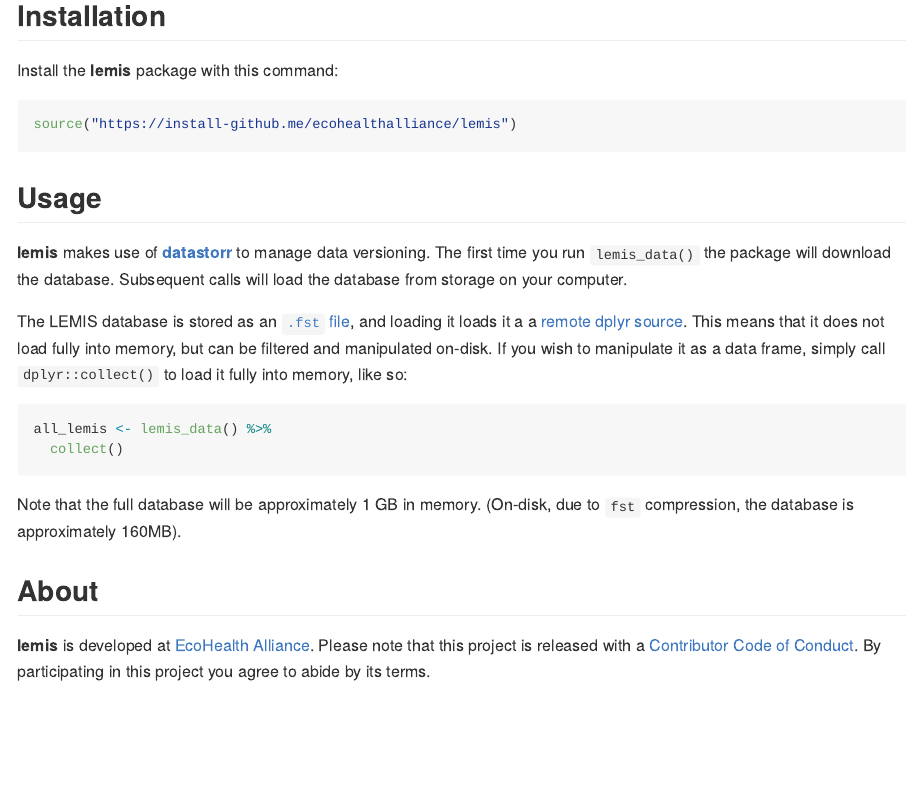
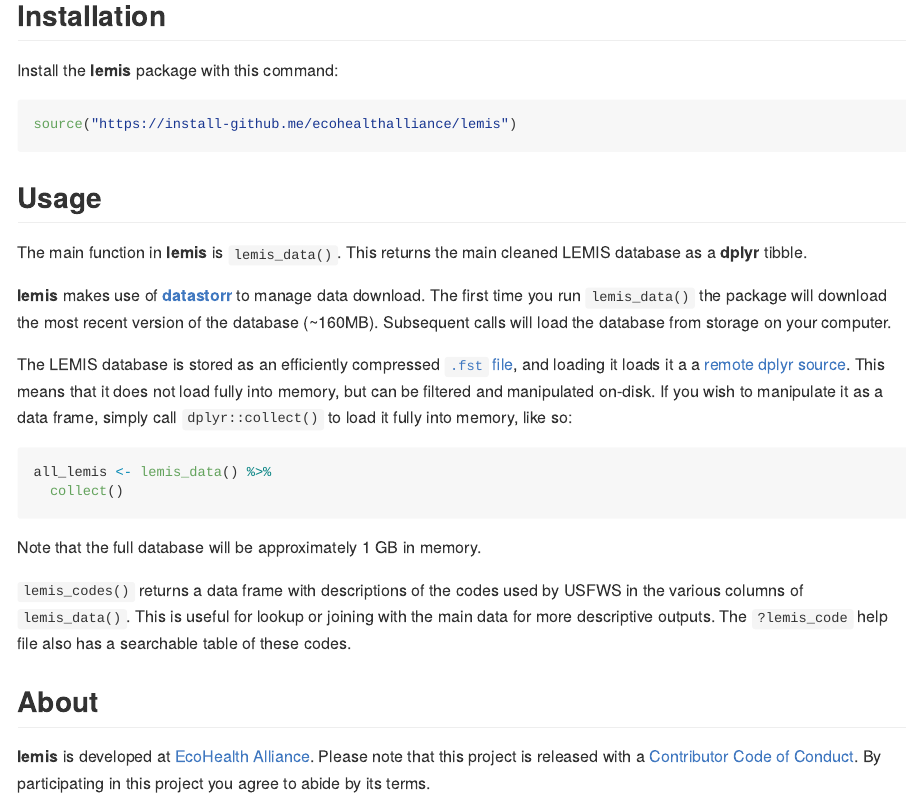
Before and after one commit to ecohealthalliance/lemis, an R Markdown document (README.Rmd): the page in a window 1100 px wide, from 230 px down. The pictures show the output file README.md that the author committed with the source, drawn offline in the style of GitHub.

Commit message:
temp update

````diff
--- a/README.Rmd
+++ b/README.Rmd
@@ -38,10 +38,13 @@
 
 ## Usage
 
-**lemis** makes use of [**datastorr**](https://github.com/ropenscilabs/datastorr) to manage data versioning.
-The first time you run `lemis_data()` the package will download the database.  Subsequent calls will load the database from storage on your computer.
+The main function in **lemis** is `lemis_data()`. This returns the main cleaned
+LEMIS database as a **dplyr** tibble.
 
-The LEMIS database is stored as an [`.fst` file](https://github.com/fstpackage/fst), and loading it loads it a
+**lemis** makes use of [**datastorr**](https://github.com/ropenscilabs/datastorr) to manage data download.
+The first time you run `lemis_data()` the package will download the most recent version of the database (~160MB).  Subsequent calls will load the database from storage on your computer.
+
+The LEMIS database is stored as an efficiently compressed [`.fst` file](https://github.com/fstpackage/fst), and loading it loads it a
 a [remote dplyr source](https://github.com/krlmlr/fstplyr).  This means that it does not load fully into memory, but can be filtered and
 manipulated on-disk.  If you wish to manipulate it as a data frame, simply call `dplyr::collect()` to load
 it fully into memory, like so:
@@ -50,9 +53,12 @@
 all_lemis <- lemis_data() %>%
   collect()
 ```
-Note that the full database will be approximately 1 GB in memory.  (On-disk, due to `fst` compression, the
-database is approximately 160MB).
+Note that the full database will be approximately 1 GB in memory.
 
+`lemis_codes()` returns a data frame with descriptions of the codes used by
+USFWS in the various columns of `lemis_data()`. This is useful for lookup
+or joining with the main data for more descriptive outputs.  The `?lemis_code`
+help file also has a searchable table of these codes.
 
 ## About
 
````
Also changed, not shown: R/codes.R (+3 -2 lines), R/fst-tbl.R (+2 -3 lines), data-raw/process_lemis.R (+5 -2 lines), data-raw/scrape_codes.R (+4 -2 lines), R/sysdata.rda, README.md, 5 other files.
